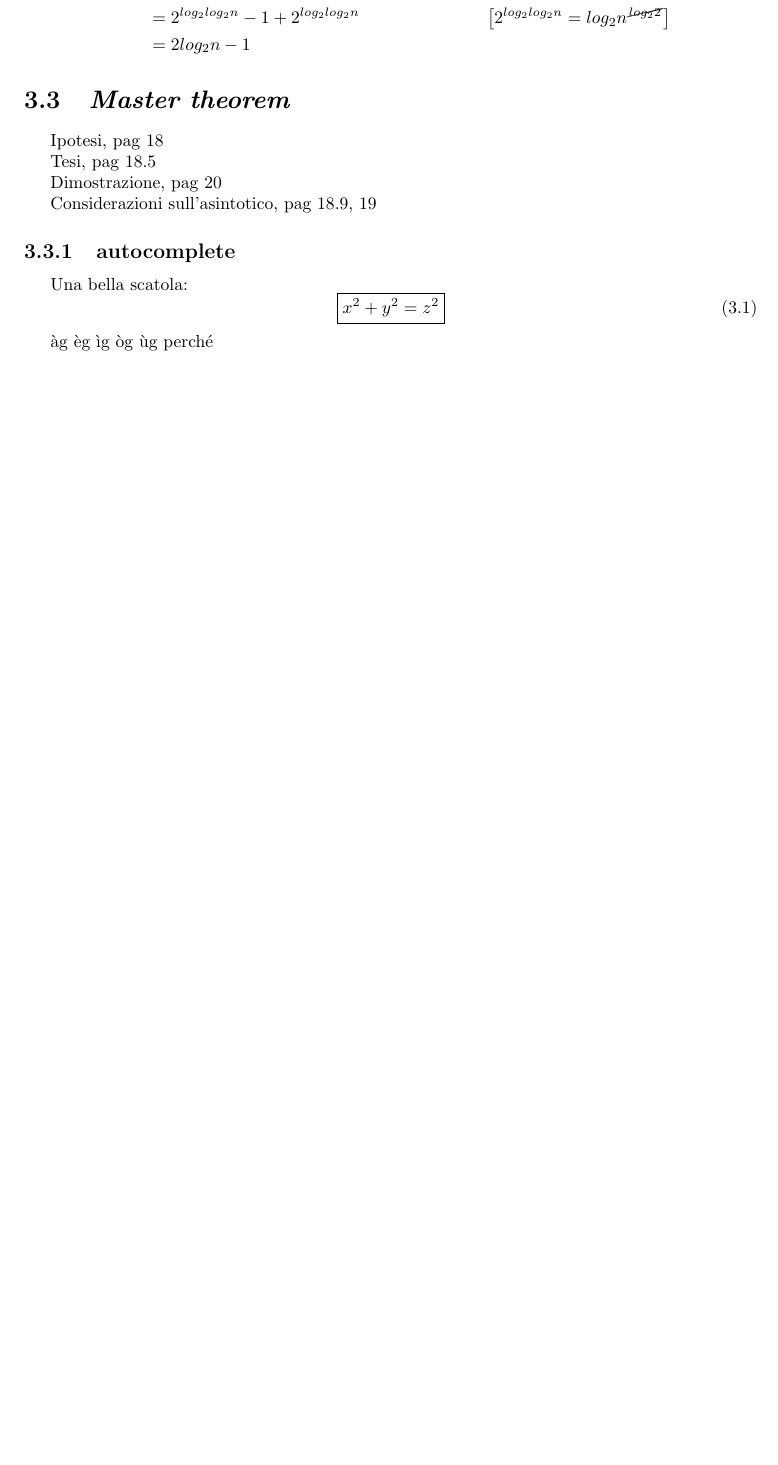
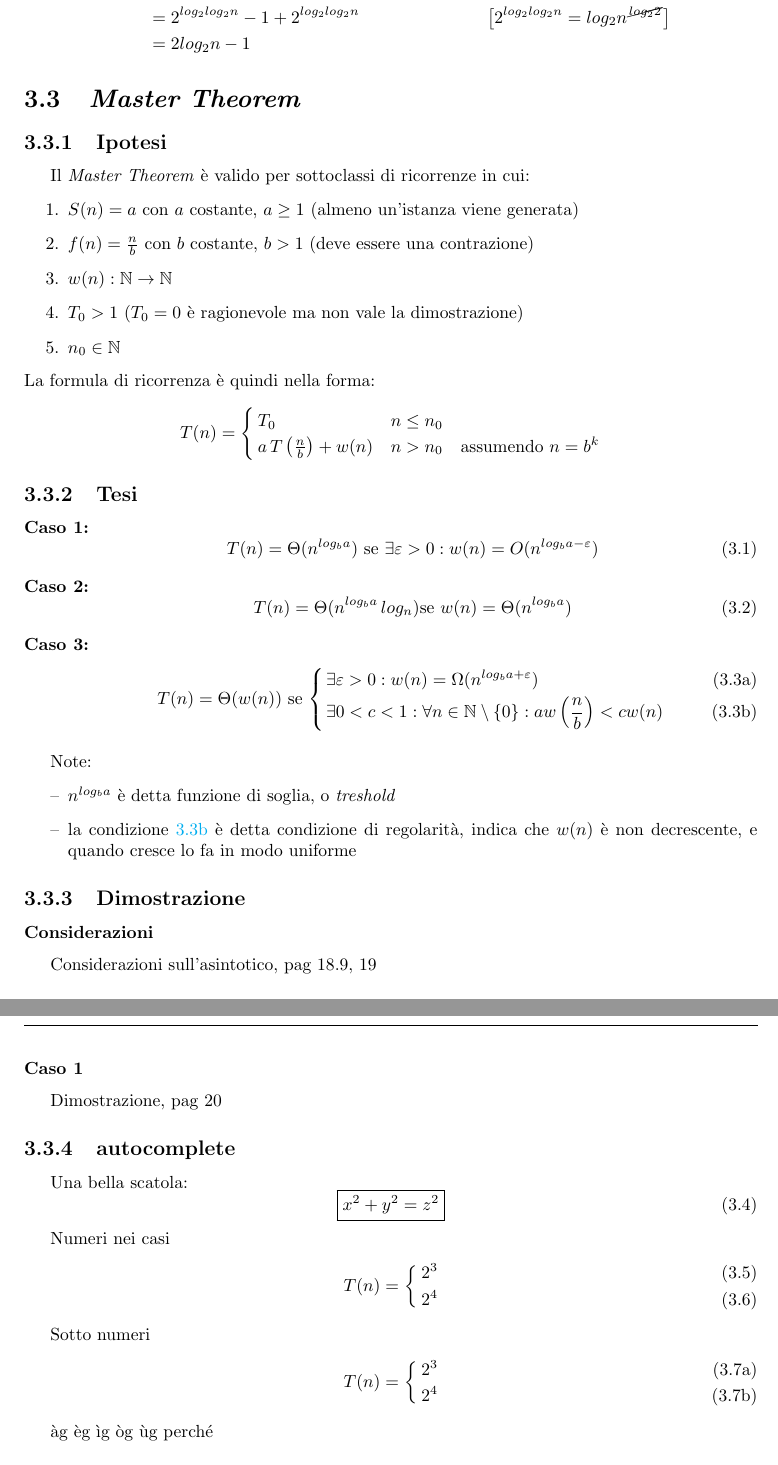
Before and after one commit to pitrisback/alg-ing, a LaTeX book (appunti/main.tex, which reads appunti/chapters/master-theorem.tex): part of page 18 of 20 before the commit and two parts of pages 18 and 19 of 21 after it, the two joined at a grey line, cut so that both start at the same text, the shorter picture padded with empty space. Compiled offline with pdfLaTeX.

Commit message:
Finite ipotesi e tesi master theorem

```diff
--- a/appunti/chapters/master-theorem.tex
+++ b/appunti/chapters/master-theorem.tex
@@ -302,14 +302,94 @@ Le formule di iterata $i-esima$ e ausiliaria si ricavano come spiegato nella sez
     &= 2 log_2 n - 1
 \end{align*}
 
-\section{\textit{Master theorem}}
-Ipotesi, pag 18
+\section{\textit{Master Theorem}}
+% Ipotesi, pag 18
+\subsection{Ipotesi}
+Il \textit{Master Theorem} è valido per sottoclassi di ricorrenze in cui:
+\begin{enumerate}
+    \item $S(n) = a$ con $a$ costante, $a \geq 1$ (almeno un'istanza viene generata)
+    \item $f(n) = \frac{n}{b}$ con $b$ costante, $b > 1$ (deve essere una contrazione)
+    \item $w(n): \mathbb{N} \rightarrow \mathbb{N}$% \setminus \{0\}$ % ???
+    \item $T_0 > 1$ ($ T_0 = 0$ è ragionevole ma non vale la dimostrazione)
+    \item $n_0 \in \mathbb{N}$
+\end{enumerate}
+La formula di ricorrenza è quindi nella forma:
+\[
+    T(n) =
+    \begin{cases}
+        T_0      &  n \leq n_0 \\
+        a \, T\left( \frac{n}{b} \right) + w(n) & n > n_0 \quad \text{assumendo } n=b^k
+    \end{cases}
+\]
+\subsection{Tesi}
+% Tesi, pag 18.5
+% \[
+% T(n) =
+% % \begin{numcases}
+% \begin{cases}
+    % \Theta (n^{log_b a}) & \text{se } \exists \varepsilon > 0 : w(n) = O(n^{log_b a-\varepsilon})\\
+    % \Theta (n^{log_b a} \, log_n) & \text{se } w(n) = \Theta(n^{log_b a})\\
+    % \Theta (w(n)) & \text{se }
+    % \begin{cases}
+    % % \begin{numcases}
+        % \exists \varepsilon > 0 : w(n) = \Omega(n^{log_b a+\varepsilon})\\
+        % \exists 0<c<1 : \forall n \in \mathbb{N}-\{0\} : a w \left( \frac{n}{b} \right) < c w(n)
+    % % \end{numcases}
+    % \end{cases}
+% % \end{numcases}
+% \end{cases}
+% \]
 
-Tesi, pag 18.5
+% \begin{numcases}{T(n)=}
+    % \Theta (n^{log_b a}) & se $\exists \varepsilon > 0 : w(n) = O(n^{log_b a-\varepsilon})$\\
+    % \Theta (n^{log_b a} \, log_n) & se $w(n) = \Theta(n^{log_b a})$\\
+    % \Theta (w(n)) & condition
+    % % \begin{subnumcases}{se}
+        % % \exists \varepsilon > 0 : w(n) = \Omega(n^{log_b a+\varepsilon})\\
+        % % \exists 0<c<1 : \forall n \in \mathbb{N}-\{0\} : a w \left( \frac{n}{b} \right) < c w(n)
+    % % \end{subnumcases}
+% \end{numcases}
+% Ci sono tre casi possibili:\\
+% \textbf{Caso 1:}
+% \begin{equation}
+    % T(n) = \Theta (n^{log_b a})  \text{ se } \exists \varepsilon > 0 : w(n) = O(n^{log_b a-\varepsilon})
+    % \label{eq:mastercaso1}
+% \end{equation}
 
+\begin{description}
+    \item[\textbf{Caso 1:}]
+        \begin{equation}
+            T(n) = \Theta (n^{log_b a})  \text{ se } \exists \varepsilon > 0 : w(n) = O(n^{log_b a-\varepsilon})
+            \label{eq:mastercaso1}
+        \end{equation}
+    \item[\textbf{Caso 2:}]
+        \begin{equation}
+            T(n) = \Theta (n^{log_b a} \, log_n) \text{se } w(n) = \Theta(n^{log_b a})
+            \label{eq:mastercaso2}
+        \end{equation}
+    \item[\textbf{Caso 3:}]
+        \begin{subnumcases}{T(n) = \Theta (w(n)) \text{ se }}
+            \exists \varepsilon > 0 : w(n) = \Omega(n^{log_b a+\varepsilon})
+            \label{eq:mastercaso3a}\\
+            \exists 0<c<1 : \forall n \in \mathbb{N} \setminus \{0\} : a w \left( \frac{n}{b} \right) < c w(n)
+            \label{eq:mastercaso3b}
+        \end{subnumcases}
+\end{description}
+
+Note:
+\begin{itemize}
+    \item[--] $n^{log_b a}$ è detta funzione di soglia, o \textit{treshold}
+    \item[--] la condizione \ref{eq:mastercaso3b} è detta condizione di regolarità, indica che $w(n)$ è non decrescente, e quando cresce lo fa in modo uniforme
+\end{itemize}
+
+\subsection{Dimostrazione}
+
+\subsubsection{Considerazioni}
+Considerazioni sull'asintotico, pag 18.9, 19
+
+\subsubsection{Caso 1}
 Dimostrazione, pag 20
 
-Considerazioni sull'asintotico, pag 18.9, 19
 
 \subsection{autocomplete}
 Una bella scatola:
@@ -317,6 +397,18 @@ Una bella scatola:
     \boxed{x^2+y^2 = z^2}
 \end{equation}
 
+Numeri nei casi
+\begin{numcases}{T(n)=}
+    2^3 \label{escaso1} \\
+    2^4 \label{escaso2}
+\end{numcases}
+
+Sotto numeri
+\begin{subnumcases}{T(n)=}
+    2^3 \label{escaso3} \\
+    2^4
+\end{subnumcases}
+
 àg
 èg
 ìg
--- a/appunti/main.tex
+++ b/appunti/main.tex
@@ -25,9 +25,11 @@
 \usepackage[makeroom]{cancel} % strike math
 \usepackage{nicefrac} % nice inline fractions
 \allowdisplaybreaks % allow breaking equations over pages tex.stackexchange.com/a/431236
+\usepackage{cases} % numbering eq inside case env
 
 \usepackage{tikz} % for tikzpicture
 \usetikzlibrary{shapes} % node shapes
+
 
 %%   CUSTOM THEOREM/DEF  %%
 
```
